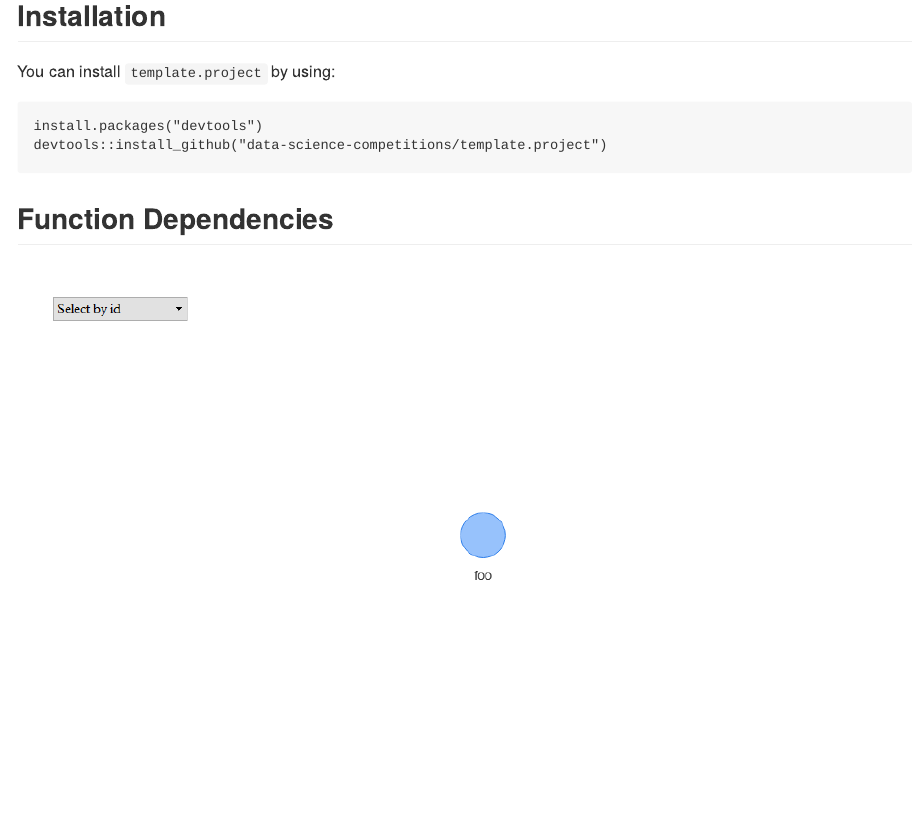
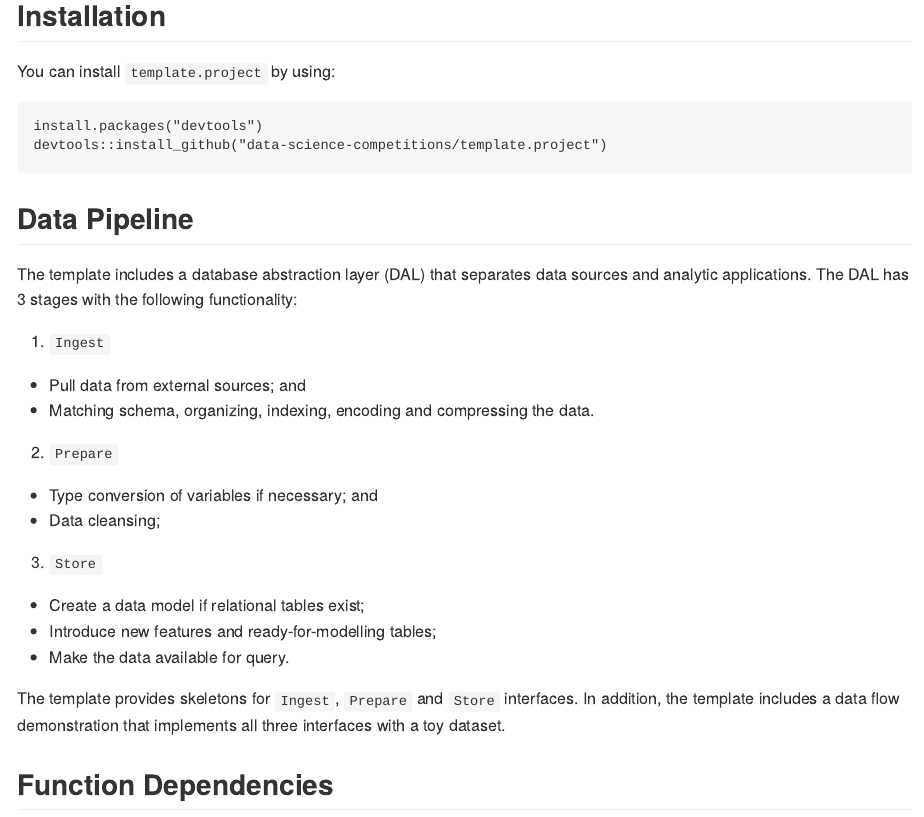
Before and after one commit to data-science-competitions/template.project, an R Markdown document (README.Rmd): the page in a window 1100 px wide, from 1030 px down. The pictures show the output file README.md that the author committed with the source, drawn offline in the style of GitHub; badge pictures from the web are left out.

Commit message:
updated README

````diff
--- a/README.Rmd
+++ b/README.Rmd
@@ -99,6 +99,27 @@ You can install ``r package_name`` by using:
 install.packages("devtools")
 devtools::install_github("`r package_repo`")
 ```
+## Data Pipeline
+
+The template includes a database abstraction layer (DAL) that separates data
+sources and analytic applications. The DAL has 3 stages with the following
+functionality:
+
+1. `Ingest`
+  * Pull data from external sources; and
+  * Matching schema, organizing, indexing, encoding and compressing the data.
+2. `Prepare`
+  * Type conversion of variables if necessary; and
+  * Data cleansing;
+3. `Store`
+  * Create a data model if relational tables exist;
+  * Introduce new features and ready-for-modelling tables;
+  * Make the data available for query.
+
+The template provides skeletons for `Ingest`, `Prepare` and `Store` interfaces.
+In addition, the template includes a data flow demonstration that implements all
+three interfaces with a toy dataset.
+
 ## Function Dependencies
 
 ```{r package-function-dependencies, echo = FALSE, out.width = "100%"}
````
Also changed, not shown: README.md.
